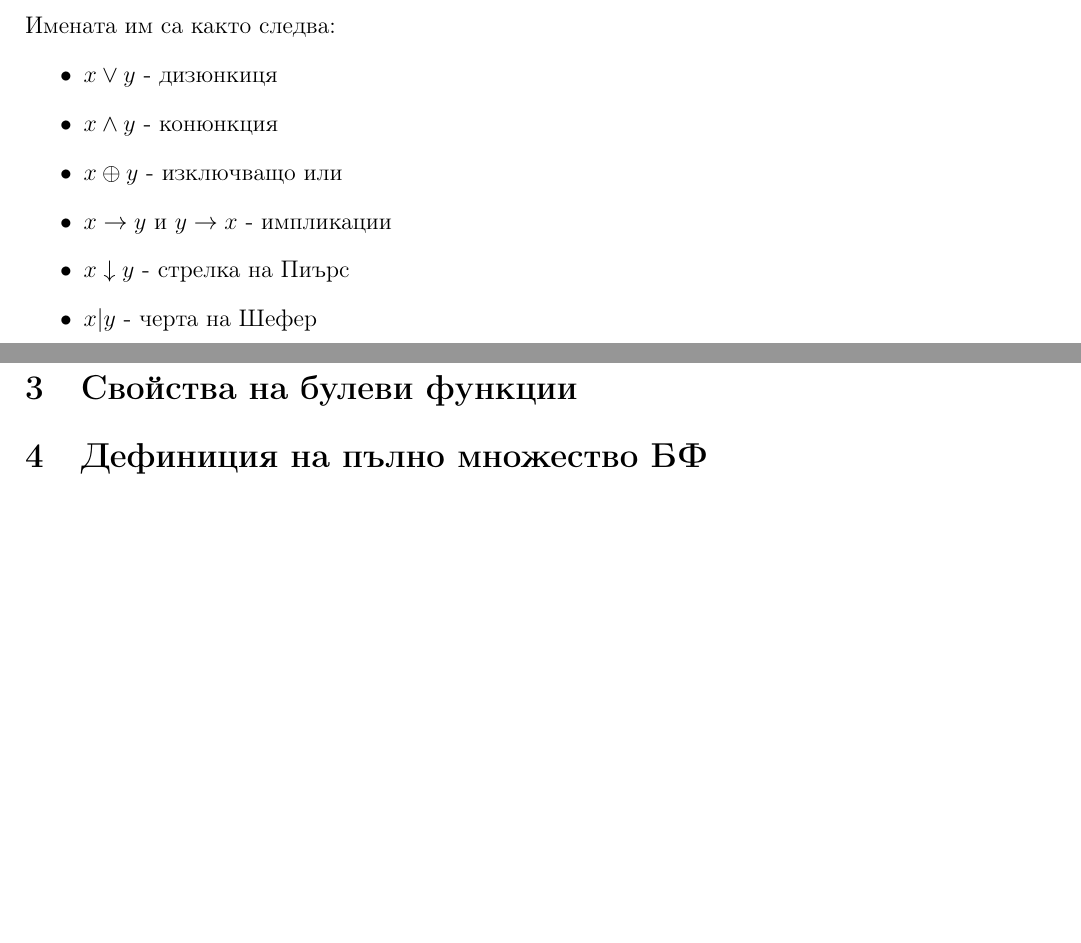
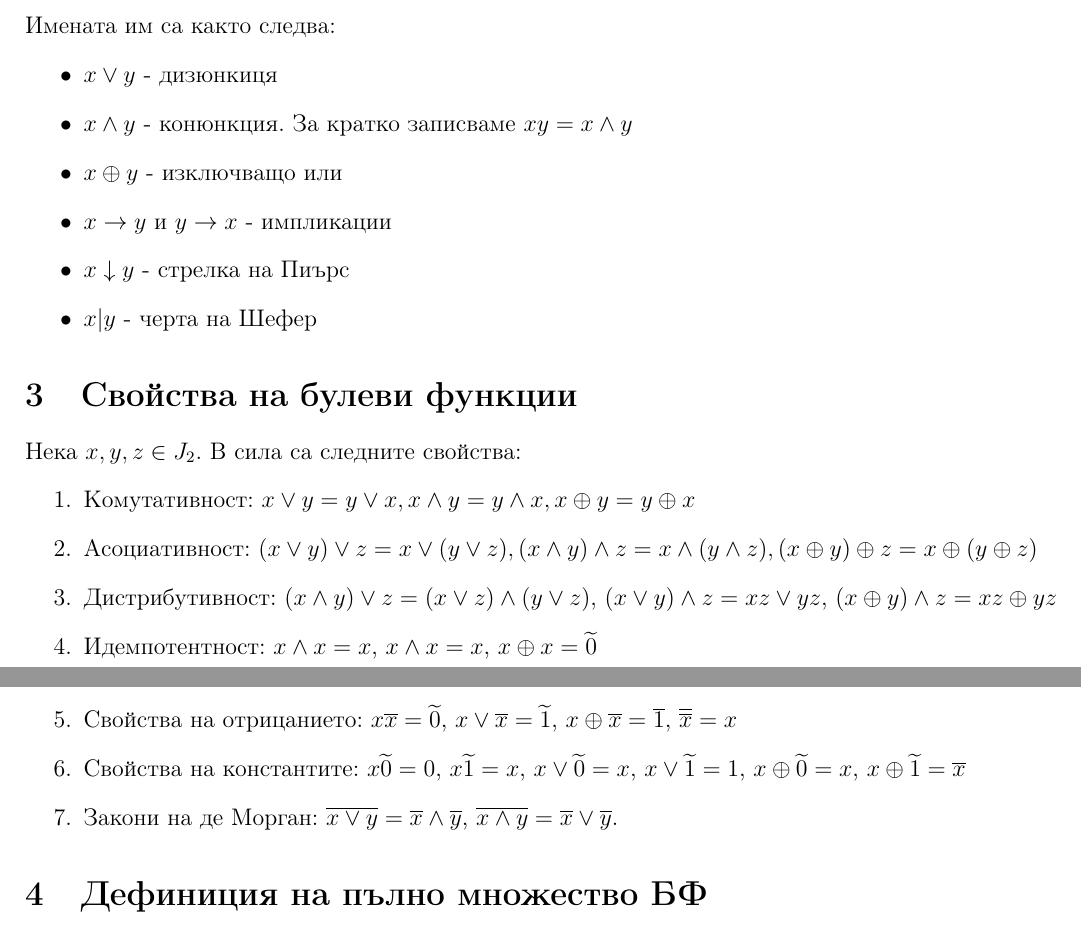
Before and after one commit to kosyonikolov/FinalStupidty2021, a LaTeX document (2/boolean_functions.tex): two parts of pages 2 and 3 of 3, joined at a grey line, cut so that both start at the same text, the shorter picture padded with empty space. Compiled offline with pdfLaTeX.

Commit message:
properties

```diff
--- a/2/boolean_functions.tex
+++ b/2/boolean_functions.tex
@@ -79,7 +79,7 @@ $\mathcal{F}_2^n$, а множеството на всички булеви фу
 Имената им са както следва:
 \begin{itemize}
     \item $x \vee y$ - дизюнкиця
-    \item $x \wedge y$ - конюнкция
+    \item $x \wedge y$ - конюнкция. За кратко записваме $xy = x \wedge y$
     \item $x \oplus y$ - изключващо или
     \item $x \rightarrow y$ и $y \rightarrow x$ - импликации
     \item $x \downarrow y$ - стрелка на Пиърс
@@ -87,6 +87,18 @@ $\mathcal{F}_2^n$, а множеството на всички булеви фу
 \end{itemize}
 
 \section{Свойства на булеви функции}
+
+Нека $x,y,z \in J_2$. В сила са следните свойства:
+\begin{enumerate}
+    \item Комутативност: $x \vee y = y \vee x, x \wedge y = y \wedge x, x \oplus y = y \oplus x$
+    \item Асоциативност: $(x \vee y) \vee z = x \vee (y \vee z), (x \wedge y) \wedge z = x \wedge (y \wedge z), (x \oplus y) \oplus z = x \oplus (y \oplus z)$
+    \item Дистрибутивност: $(x \wedge y) \vee z = (x \vee z) \wedge (y \vee z)$, $(x \vee y) \wedge z = xz \vee yz$, $(x \oplus y) \wedge z = xz \oplus yz$
+    \item Идемпотентност: $x \wedge x = x$, $x \wedge x = x$, $x \oplus x = \widetilde{0}$
+    \item Свойства на отрицанието: $x\overline{x} = \widetilde{0}$, $x \vee \overline{x} = \widetilde{1}$, $x \oplus \overline{x} = \overline{1}$, $\overline{\overline{{x}}} = x$
+    \item Свойства на константите: $x\widetilde{0} = 0$, $x\widetilde{1} = x$, $x\vee \widetilde{0} = x$, $x \vee \widetilde{1} = 1$, $x \oplus \widetilde{0} = x$, $x \oplus \widetilde{1} = \overline{x}$
+    \item Закони на де Морган: $\overline{x \vee y} = \overline{x} \wedge \overline{y}$, $\overline{x \wedge y} = \overline{x} \vee \overline{y}$.
+\end{enumerate}
+
 
 \section{Дефиниция на пълно множество БФ}
 
```
